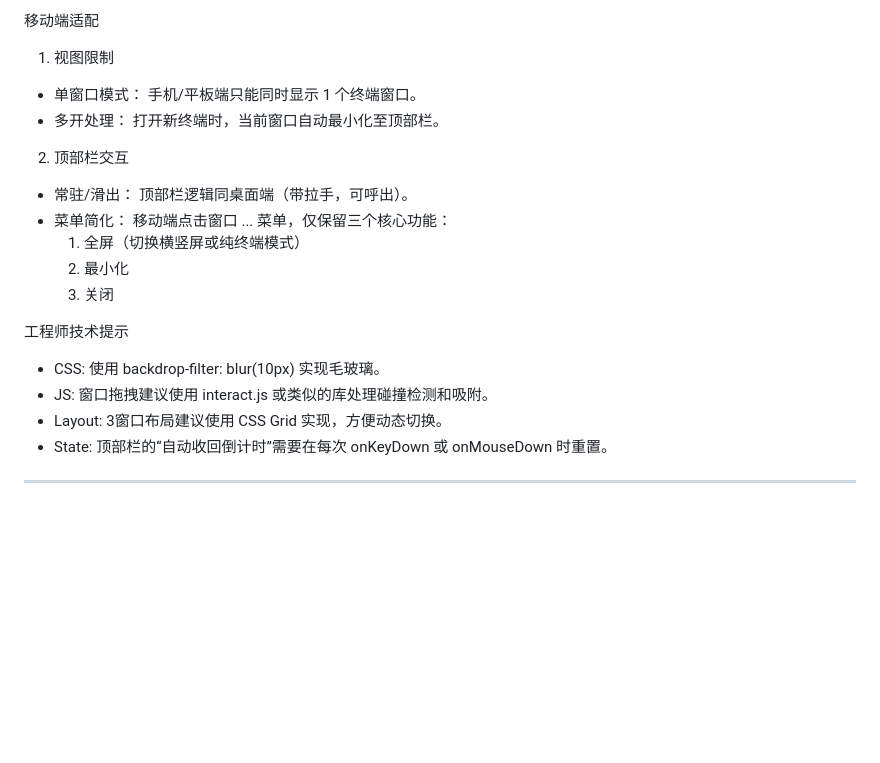
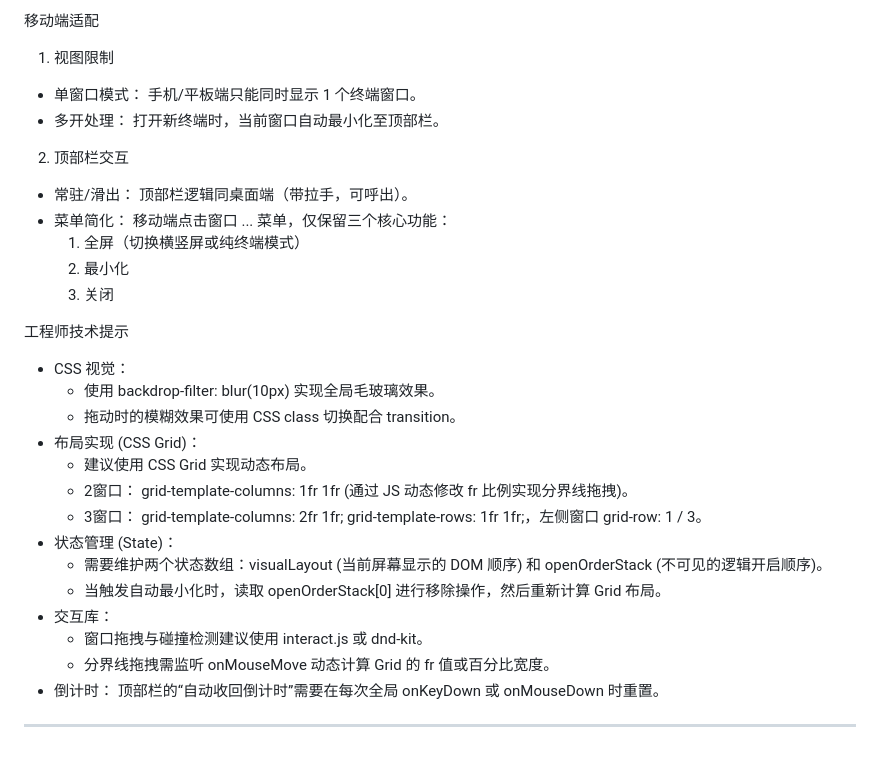
Before and after one commit to Lorry-San/zephyr-ssh, a Markdown page: bugs.md, the part around one of its changes. Drawn GitHub-style; blank space fills up the shorter version.

```diff
--- a/bugs.md
+++ b/bugs.md
@@ -273,20 +298,31 @@ P3：视觉/UI细节问题
 移动端适配
 
 1. 视图限制
-- 单窗口模式： 手机/平板端只能同时显示 1 个终端窗口。
-- 多开处理： 打开新终端时，当前窗口自动最小化至顶部栏。
+*   单窗口模式： 手机/平板端只能同时显示 1 个终端窗口。
+*   多开处理： 打开新终端时，当前窗口自动最小化至顶部栏。
 
 2. 顶部栏交互
-- 常驻/滑出： 顶部栏逻辑同桌面端（带拉手，可呼出）。
-- 菜单简化： 移动端点击窗口 ... 菜单，仅保留三个核心功能：
+*   常驻/滑出： 顶部栏逻辑同桌面端（带拉手，可呼出）。
+*   菜单简化： 移动端点击窗口 ... 菜单，仅保留三个核心功能：
     1. 全屏（切换横竖屏或纯终端模式）
     2. 最小化
     3. 关闭
 
 工程师技术提示
-- CSS: 使用 backdrop-filter: blur(10px) 实现毛玻璃。
-- JS: 窗口拖拽建议使用 interact.js 或类似的库处理碰撞检测和吸附。
-- Layout: 3窗口布局建议使用 CSS Grid 实现，方便动态切换。
-- State: 顶部栏的“自动收回倒计时”需要在每次 onKeyDown 或 onMouseDown 时重置。
+
+*   CSS 视觉：
+    *   使用 backdrop-filter: blur(10px) 实现全局毛玻璃效果。
+    *   拖动时的模糊效果可使用 CSS class 切换配合 transition。
+*   布局实现 (CSS Grid)：
+    *   建议使用 CSS Grid 实现动态布局。
+    *   2窗口： grid-template-columns: 1fr 1fr (通过 JS 动态修改 fr 比例实现分界线拖拽)。
+    *   3窗口： grid-template-columns: 2fr 1fr; grid-template-rows: 1fr 1fr;，左侧窗口 grid-row: 1 / 3。
+*   状态管理 (State)：
+    *   需要维护两个状态数组：visualLayout (当前屏幕显示的 DOM 顺序) 和 openOrderStack (不可见的逻辑开启顺序)。
+    *   当触发自动最小化时，读取 openOrderStack[0] 进行移除操作，然后重新计算 Grid 布局。
+*   交互库：
+    *   窗口拖拽与碰撞检测建议使用 interact.js 或 dnd-kit。
+    *   分界线拖拽需监听 onMouseMove 动态计算 Grid 的 fr 值或百分比宽度。
+*   倒计时： 顶部栏的“自动收回倒计时”需要在每次全局 onKeyDown 或 onMouseDown 时重置。
 
 ---
```
Also changed, not shown: other parts of bugs.md (+62 -37 lines).
